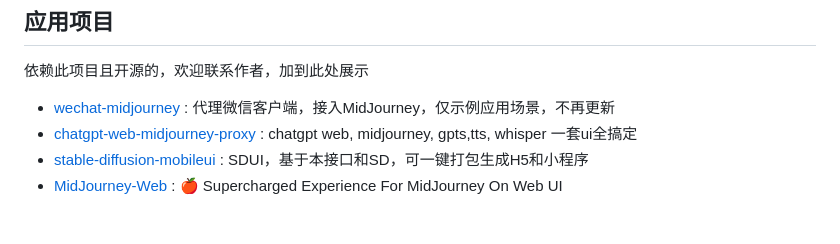
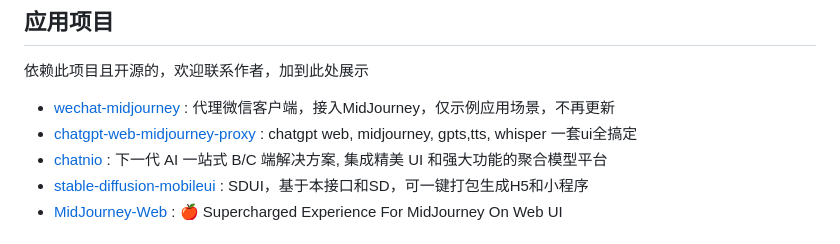
Before and after one commit to novicezk/midjourney-proxy, a Markdown page: README_CN.md, the part around the change. Drawn GitHub-style.

```diff
--- a/README_CN.md
+++ b/README_CN.md
@@ -74,6 +74,7 @@
 依赖此项目且开源的，欢迎联系作者，加到此处展示
 - [wechat-midjourney](https://github.com/novicezk/wechat-midjourney) : 代理微信客户端，接入MidJourney，仅示例应用场景，不再更新
 - [chatgpt-web-midjourney-proxy](https://github.com/Dooy/chatgpt-web-midjourney-proxy) : chatgpt web, midjourney, gpts,tts, whisper 一套ui全搞定
+- [chatnio](https://github.com/Deeptrain-Community/chatnio) : 下一代 AI 一站式 B/C 端解决方案, 集成精美 UI 和强大功能的聚合模型平台
 - [stable-diffusion-mobileui](https://github.com/yuanyuekeji/stable-diffusion-mobileui) : SDUI，基于本接口和SD，可一键打包生成H5和小程序
 - [MidJourney-Web](https://github.com/ConnectAI-E/MidJourney-Web) : 🍎 Supercharged Experience For MidJourney On Web UI
 
```
